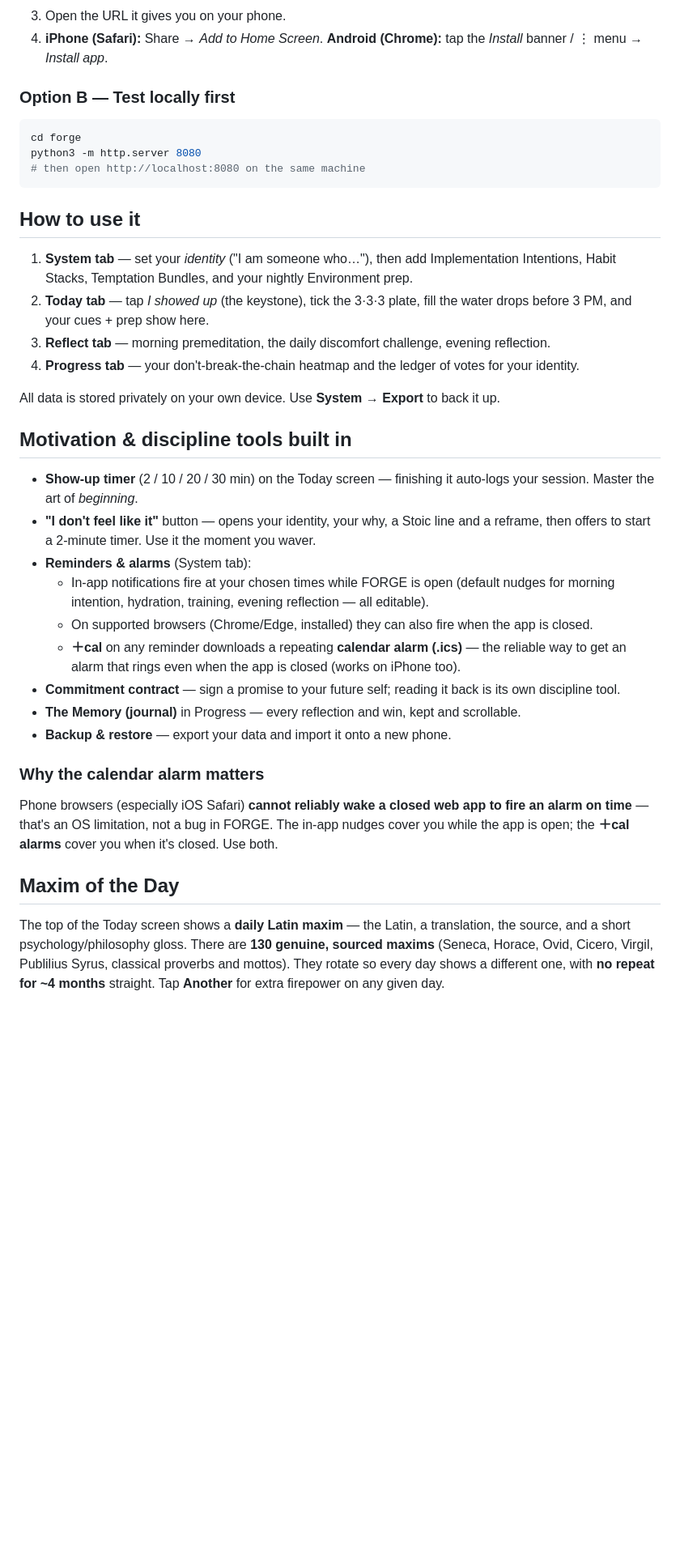
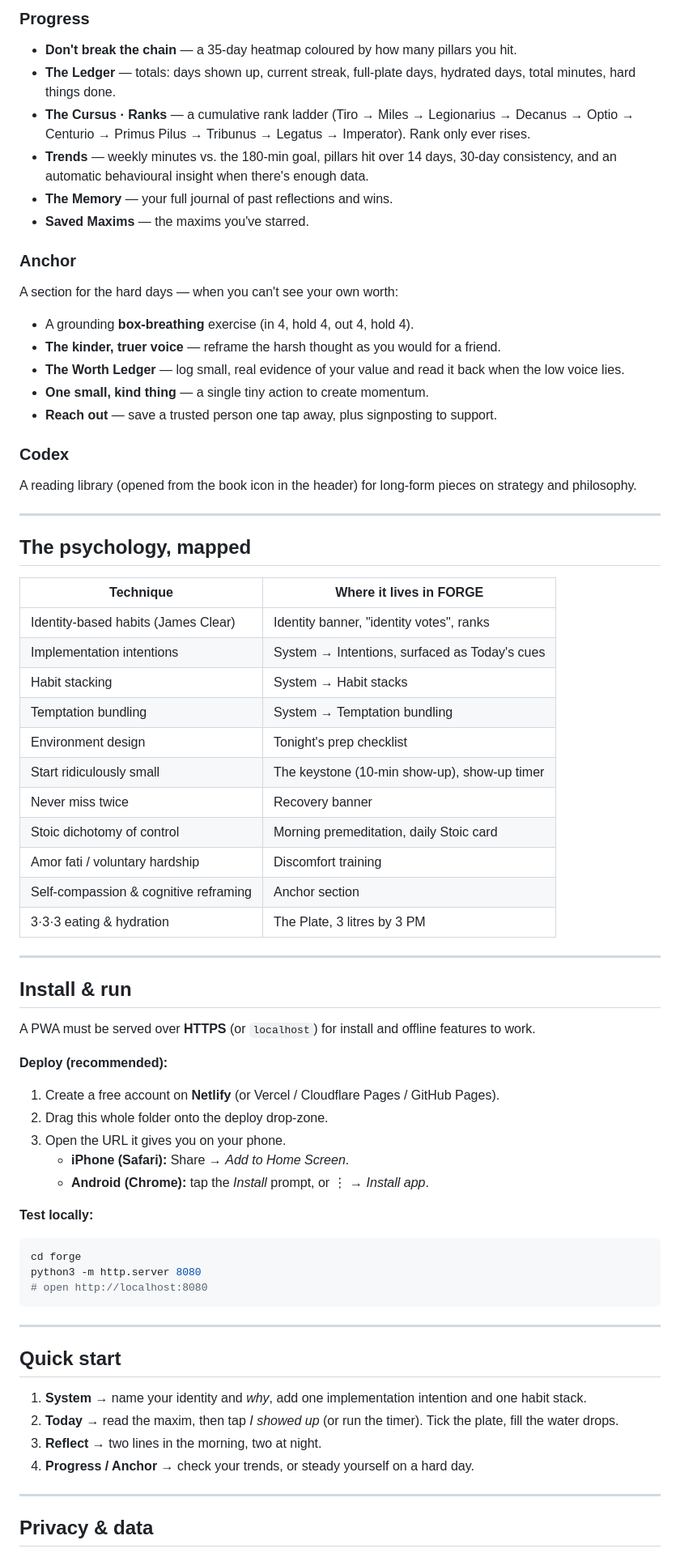
Before and after one commit to dlockwood13/Forge, a Markdown page: README.md, the part around one of its changes. Shown at 81% size. Drawn GitHub-style; blank space fills up the shorter version.

````diff
--- a/README.md
+++ b/README.md
@@ -16,36 +59,70 @@ A PWA must be served over **https** (or `localhost`) for install + offline to wo
+### Progress
+- **Don't break the chain** — a 35-day heatmap coloured by how many pillars you hit.
+- **The Ledger** — totals: days shown up, current streak, full-plate days, hydrated days, total minutes, hard things done.
+- **The Cursus · Ranks** — a cumulative rank ladder (Tiro → Miles → Legionarius → Decanus → Optio → Centurio → Primus Pilus → Tribunus → Legatus → Imperator). Rank only ever rises.
+- **Trends** — weekly minutes vs. the 180-min goal, pillars hit over 14 days, 30-day consistency, and an automatic behavioural insight when there's enough data.
+- **The Memory** — your full journal of past reflections and wins.
+- **Saved Maxims** — the maxims you've starred.
+
+### Anchor
+A section for the hard days — when you can't see your own worth:
+- A grounding **box-breathing** exercise (in 4, hold 4, out 4, hold 4).
+- **The kinder, truer voice** — reframe the harsh thought as you would for a friend.
+- **The Worth Ledger** — log small, real evidence of your value and read it back when the low voice lies.
+- **One small, kind thing** — a single tiny action to create momentum.
+- **Reach out** — save a trusted person one tap away, plus signposting to support.
+
+### Codex
+A reading library (opened from the book icon in the header) for long-form pieces on strategy and philosophy.
+
+---
+
+## The psychology, mapped
+
+| Technique | Where it lives in FORGE |
+|---|---|
+| Identity-based habits (James Clear) | Identity banner, "identity votes", ranks |
+| Implementation intentions | System → Intentions, surfaced as Today's cues |
+| Habit stacking | System → Habit stacks |
+| Temptation bundling | System → Temptation bundling |
+| Environment design | Tonight's prep checklist |
+| Start ridiculously small | The keystone (10-min show-up), show-up timer |
+| Never miss twice | Recovery banner |
+| Stoic dichotomy of control | Morning premeditation, daily Stoic card |
+| Amor fati / voluntary hardship | Discomfort training |
+| Self-compassion & cognitive reframing | Anchor section |
+| 3·3·3 eating & hydration | The Plate, 3 litres by 3 PM |
+
+---
+
+## Install & run
+
+A PWA must be served over **HTTPS** (or `localhost`) for install and offline features to work.
+
+**Deploy (recommended):**
+1. Create a free account on **Netlify** (or Vercel / Cloudflare Pages / GitHub Pages).
+2. Drag this whole folder onto the deploy drop-zone.
 3. Open the URL it gives you on your phone.
-4. **iPhone (Safari):** Share → *Add to Home Screen*.
-   **Android (Chrome):** tap the *Install* banner / ⋮ menu → *Install app*.
+   - **iPhone (Safari):** Share → *Add to Home Screen*.
+   - **Android (Chrome):** tap the *Install* prompt, or ⋮ → *Install app*.
 
-### Option B — Test locally first
+**Test locally:**
 ```bash
 cd forge
 python3 -m http.server 8080
-# then open http://localhost:8080 on the same machine
+# open http://localhost:8080
 ```
 
-## How to use it
-1. **System tab** — set your *identity* ("I am someone who…"), then add Implementation Intentions, Habit Stacks, Temptation Bundles, and your nightly Environment prep.
-2. **Today tab** — tap *I showed up* (the keystone), tick the 3·3·3 plate, fill the water drops before 3 PM, and your cues + prep show here.
-3. **Reflect tab** — morning premeditation, the daily discomfort challenge, evening reflection.
-4. **Progress tab** — your don't-break-the-chain heatmap and the ledger of votes for your identity.
+---
 
-All data is stored privately on your own device. Use **System → Export** to back it up.
+## Quick start
 
-## Motivation & discipline tools built in
-- **Show-up timer** (2 / 10 / 20 / 30 min) on the Today screen — finishing it auto-logs your session. Master the art of *beginning*.
-- **"I don't feel like it"** button — opens your identity, your why, a Stoic line and a reframe, then offers to start a 2-minute timer. Use it the moment you waver.
-- **Reminders & alarms** (System tab):
-  - In-app notifications fire at your chosen times while FORGE is open (default nudges for morning intention, hydration, training, evening reflection — all editable).
-  - On supported browsers (Chrome/Edge, installed) they can also fire when the app is closed.
-  - **＋cal** on any reminder downloads a repeating **calendar alarm (.ics)** — the reliable way to get an alarm that rings even when the app is closed (works on iPhone too).
-- **Commitment contract** — sign a promise to your future self; reading it back is its own discipline tool.
-- **The Memory (journal)** in Progress — every reflection and win, kept and scrollable.
-- **Backup & restore** — export your data and import it onto a new phone.
+1. **System** → name your identity and *why*, add one implementation intention and one habit stack.
+2. **Today** → read the maxim, then tap *I showed up* (or run the timer). Tick the plate, fill the water drops.
+3. **Reflect** → two lines in the morning, two at night.
+4. **Progress / Anchor** → check your trends, or steady yourself on a hard day.
 
-### Why the calendar alarm matters
-Phone browsers (especially iOS Safari) **cannot reliably wake a closed web app to fire an alarm on time** — that's an OS limitation, not a bug in FORGE. The in-app nudges cover you while the app is open; the **＋cal alarms** cover you when it's closed. Use both.
+---
 
-## Maxim of the Day
-The top of the Today screen shows a **daily Latin maxim** — the Latin, a translation, the source, and a short psychology/philosophy gloss. There are **130 genuine, sourced maxims** (Seneca, Horace, Ovid, Cicero, Virgil, Publilius Syrus, classical proverbs and mottos). They rotate so every day shows a different one, with **no repeat for ~4 months** straight. Tap **Another** for extra firepower on any given day.
+## Privacy & data
 
````
Also changed, not shown: other parts of README.md (+88 -12 lines).
